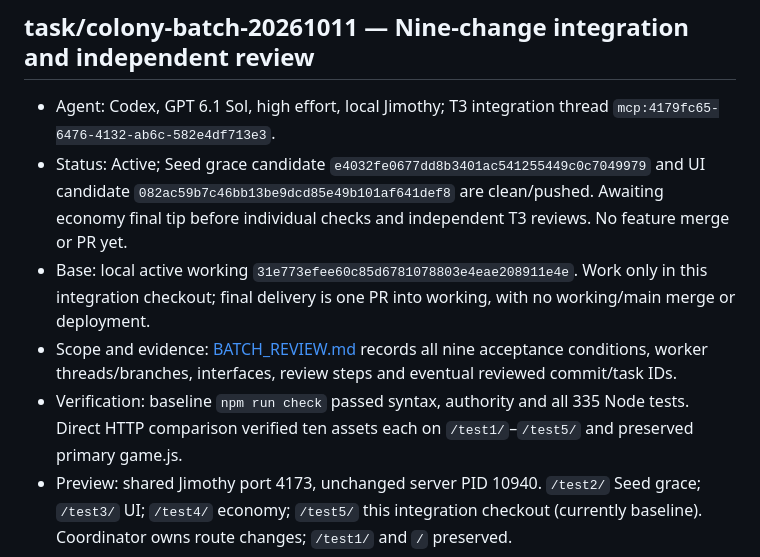
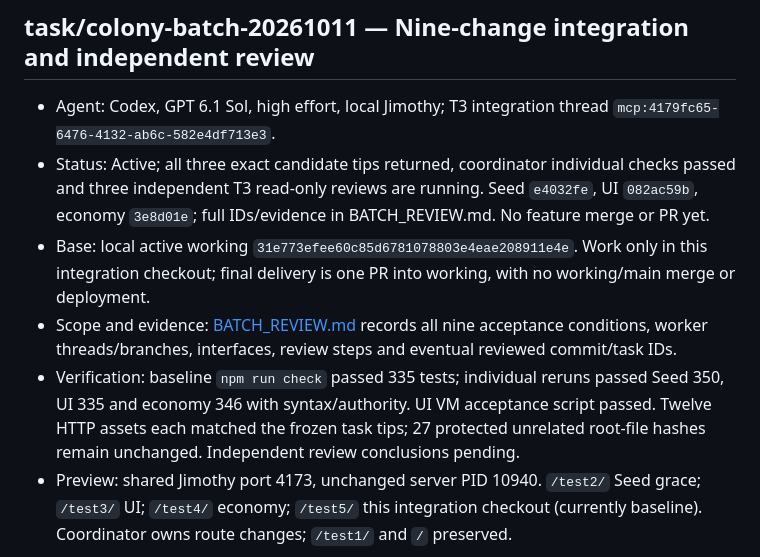
Before and after one commit to wehinson/IdleSnake, a Markdown page: BRANCHES.md, the part around the change. Drawn GitHub-style.

```diff
--- a/BRANCHES.md
+++ b/BRANCHES.md
@@ -3,10 +3,10 @@
 ## task/colony-batch-20261011 — Nine-change integration and independent review
 
 - Agent: Codex, GPT 6.1 Sol, high effort, local Jimothy; T3 integration thread `mcp:4179fc65-6476-4132-ab6c-582e4df713e3`.
-- Status: Active; Seed grace candidate `e4032fe0677dd8b3401ac541255449c0c7049979` and UI candidate `082ac59b7c46bb13be9dcd85e49b101af641def8` are clean/pushed. Awaiting economy final tip before individual checks and independent T3 reviews. No feature merge or PR yet.
+- Status: Active; all three exact candidate tips returned, coordinator individual checks passed and three independent T3 read-only reviews are running. Seed `e4032fe`, UI `082ac59b`, economy `3e8d01e`; full IDs/evidence in BATCH_REVIEW.md. No feature merge or PR yet.
 - Base: local active working `31e773efee60c85d6781078803e4eae208911e4e`. Work only in this integration checkout; final delivery is one PR into working, with no working/main merge or deployment.
 - Scope and evidence: [BATCH_REVIEW.md](BATCH_REVIEW.md) records all nine acceptance conditions, worker threads/branches, interfaces, review steps and eventual reviewed commit/task IDs.
-- Verification: baseline `npm run check` passed syntax, authority and all 335 Node tests. Direct HTTP comparison verified ten assets each on `/test1/`–`/test5/` and preserved primary game.js.
+- Verification: baseline `npm run check` passed 335 tests; individual reruns passed Seed 350, UI 335 and economy 346 with syntax/authority. UI VM acceptance script passed. Twelve HTTP assets each matched the frozen task tips; 27 protected unrelated root-file hashes remain unchanged. Independent review conclusions pending.
 - Preview: shared Jimothy port 4173, unchanged server PID 10940. `/test2/` Seed grace; `/test3/` UI; `/test4/` economy; `/test5/` this integration checkout (currently baseline). Coordinator owns route changes; `/test1/` and `/` preserved.
 - Caveat: no browser automation/computer use authorized or performed; visual smoothness, narrow layouts and theme appearance await William's test. Root unrelated balance files remain excluded; local hash record preserves their baseline.
 - Version impact: none. Home thread owns PR babysitting and review-ready notification after final handoff.
```
Also changed, not shown: BATCH_REVIEW.md (+19 -4 lines).
